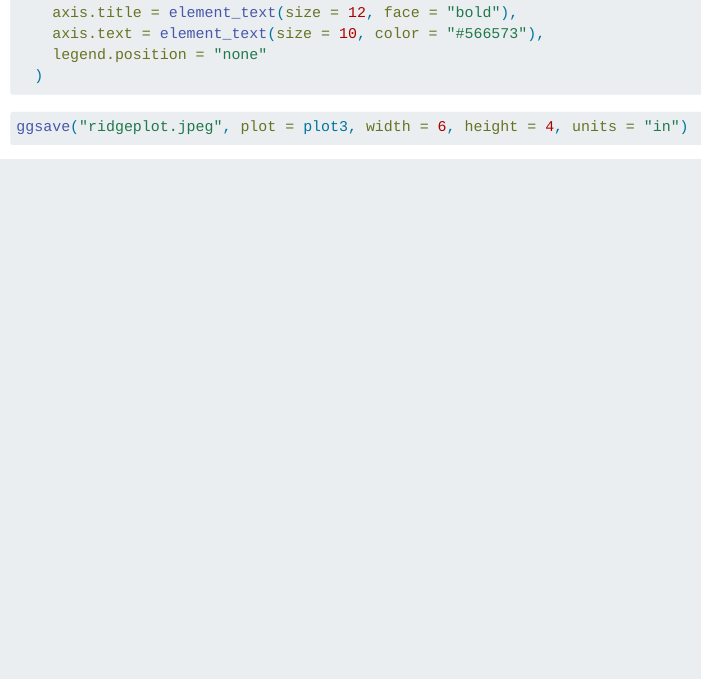
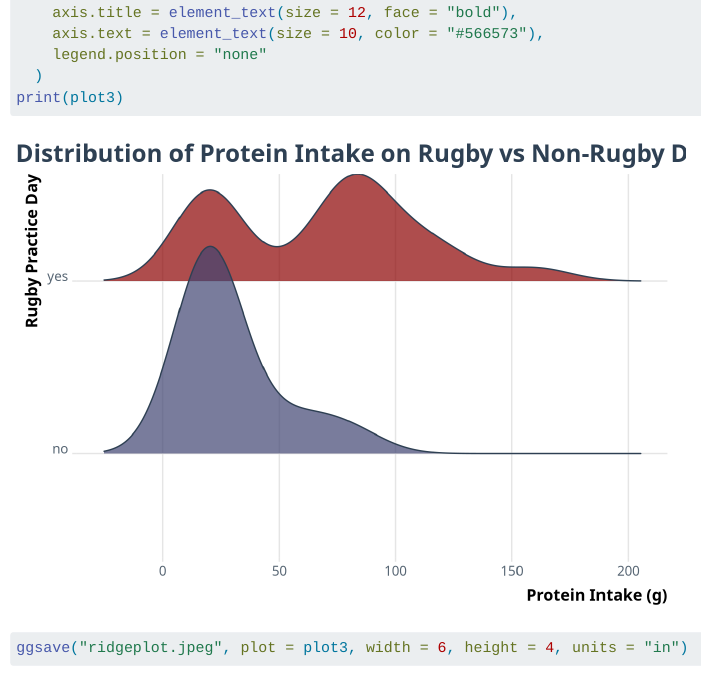
Before and after one commit to leahlamarre-ship-it/Rugby-Affective-Visualization, a Quarto document (code/Visualization-code.qmd): the page in a window 1100 px wide, from 4650 px down. Rendered offline with R 4.5, knitr and Pandoc in place of Quarto, with nearby package versions; some code elsewhere in the file could not run offline; long lines of code are wrapped; column names are cleaned by a stand-in for the janitor package; a web font asked for in the figures is replaced by an installed one.

Commit message:
final rendering

````diff
--- a/code/Visualization-code.qmd
+++ b/code/Visualization-code.qmd
@@ -223,6 +223,7 @@
     axis.text = element_text(size = 10, color = "#566573"),
     legend.position = "none"
   )
+print(plot3)
 ```
 
 ```{r}
````
Also changed, not shown: code/Visualization-code.html, code/Visualization-code_files/figure-html/Ridge Plot-1.png (added), 1 other file.
